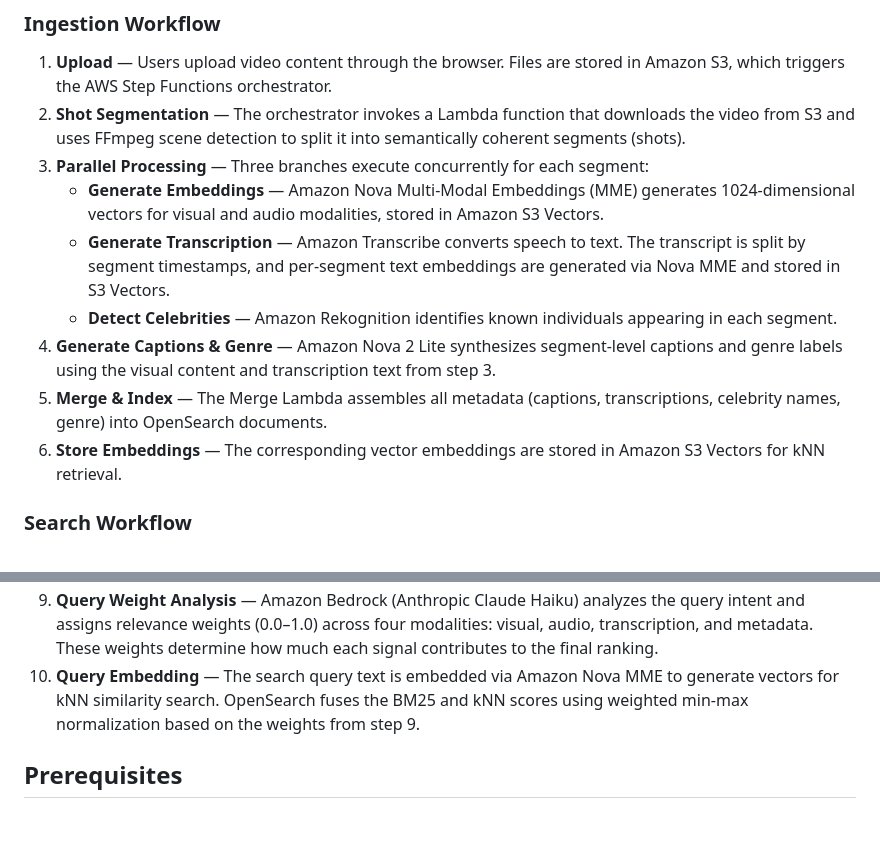
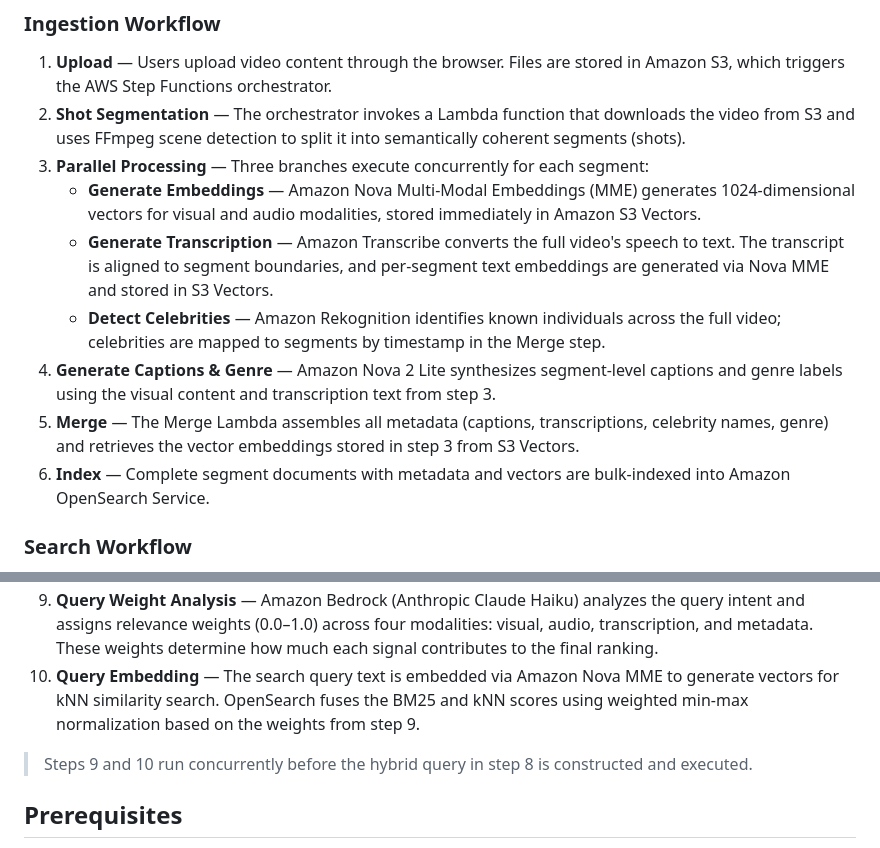
Before and after one commit to Santiacmaestre/video-semantic-search-aws, a Markdown page: video-semantic-search-w-nove-mme/README.md, 2 parts joined by grey strips. GitHub-like rendering; blank space fills up the shorter version.

Commit message:
Fix architecture workflow steps to match actual code
- Step 3: Embeddings stored immediately in S3 Vectors (not later),
  transcription runs on full video, celebrity detection on full video
- Step 5-6: Merge retrieves vectors from S3 Vectors, then indexes
  complete documents into OpenSearch
- Add note that search steps 9-10 run concurrently before step 8

Co-Authored-By: Claude Opus 4.6 <noreply@anthropic.com>

```diff
--- a/video-semantic-search-w-nove-mme/README.md
+++ b/video-semantic-search-w-nove-mme/README.md
@@ -33,12 +33,12 @@ Upload a video → the pipeline segments it at scene boundaries, generates per-s
 1. **Upload** — Users upload video content through the browser. Files are stored in Amazon S3, which triggers the AWS Step Functions orchestrator.
 2. **Shot Segmentation** — The orchestrator invokes a Lambda function that downloads the video from S3 and uses FFmpeg scene detection to split it into semantically coherent segments (shots).
 3. **Parallel Processing** — Three branches execute concurrently for each segment:
-   - **Generate Embeddings** — Amazon Nova Multi-Modal Embeddings (MME) generates 1024-dimensional vectors for visual and audio modalities, stored in Amazon S3 Vectors.
-   - **Generate Transcription** — Amazon Transcribe converts speech to text. The transcript is split by segment timestamps, and per-segment text embeddings are generated via Nova MME and stored in S3 Vectors.
-   - **Detect Celebrities** — Amazon Rekognition identifies known individuals appearing in each segment.
+   - **Generate Embeddings** — Amazon Nova Multi-Modal Embeddings (MME) generates 1024-dimensional vectors for visual and audio modalities, stored immediately in Amazon S3 Vectors.
+   - **Generate Transcription** — Amazon Transcribe converts the full video's speech to text. The transcript is aligned to segment boundaries, and per-segment text embeddings are generated via Nova MME and stored in S3 Vectors.
+   - **Detect Celebrities** — Amazon Rekognition identifies known individuals across the full video; celebrities are mapped to segments by timestamp in the Merge step.
 4. **Generate Captions & Genre** — Amazon Nova 2 Lite synthesizes segment-level captions and genre labels using the visual content and transcription text from step 3.
-5. **Merge & Index** — The Merge Lambda assembles all metadata (captions, transcriptions, celebrity names, genre) into OpenSearch documents.
-6. **Store Embeddings** — The corresponding vector embeddings are stored in Amazon S3 Vectors for kNN retrieval.
+5. **Merge** — The Merge Lambda assembles all metadata (captions, transcriptions, celebrity names, genre) and retrieves the vector embeddings stored in step 3 from S3 Vectors.
+6. **Index** — Complete segment documents with metadata and vectors are bulk-indexed into Amazon OpenSearch Service.
 
 ### Search Workflow
 
@@ -46,6 +46,8 @@ Upload a video → the pipeline segments it at scene boundaries, generates per-s
 8. **Hybrid Search** — The search request passes through API Gateway to the Search Lambda, which executes a hybrid query combining BM25 text matching (people, captions, titles) with per-modality kNN vector search against Amazon OpenSearch Service and Amazon S3 Vectors (acting as an external vector engine for OpenSearch). DynamoDB is queried for project and video metadata.
 9. **Query Weight Analysis** — Amazon Bedrock (Anthropic Claude Haiku) analyzes the query intent and assigns relevance weights (0.0–1.0) across four modalities: visual, audio, transcription, and metadata. These weights determine how much each signal contributes to the final ranking.
 10. **Query Embedding** — The search query text is embedded via Amazon Nova MME to generate vectors for kNN similarity search. OpenSearch fuses the BM25 and kNN scores using weighted min-max normalization based on the weights from step 9.
+
+> Steps 9 and 10 run concurrently before the hybrid query in step 8 is constructed and executed.
 
 ## Prerequisites
 
```
